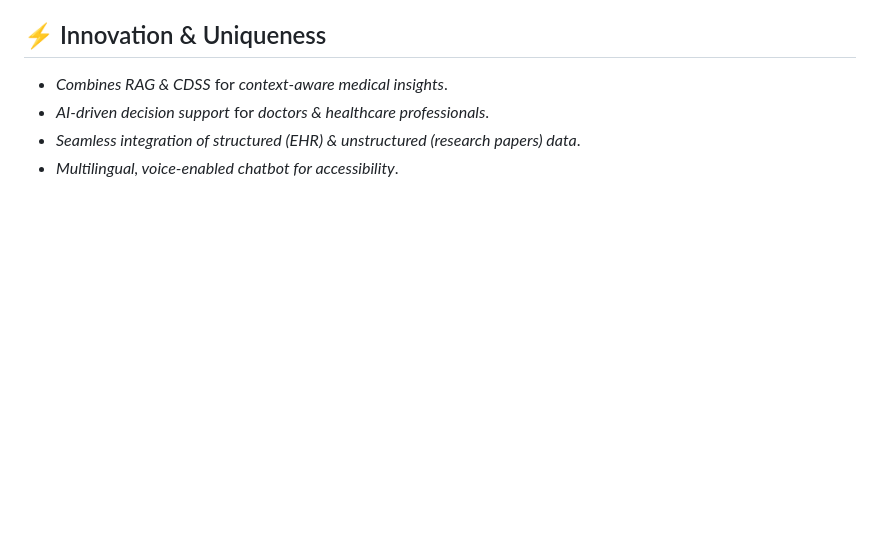
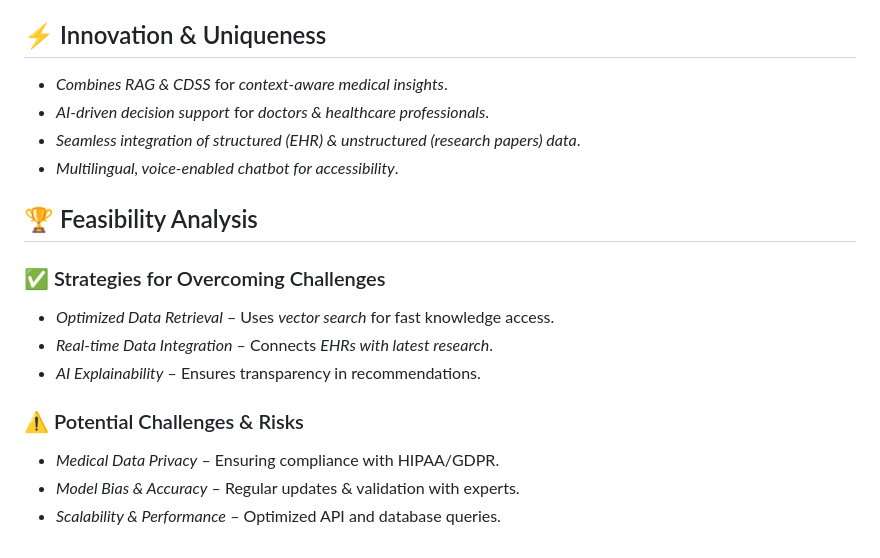
Before and after one commit to ovuiproduction/Clinical-Decison-Support-System, a Markdown page: README.md, the part around the change. GitHub-like rendering; blank space fills up the shorter version.

```diff
--- a/README.md
+++ b/README.md
@@ -85,3 +85,14 @@ CDSS/
 - *AI-driven decision support* for *doctors & healthcare professionals*.
 - *Seamless integration of structured (EHR) & unstructured (research papers) data*.
 - *Multilingual, voice-enabled chatbot for accessibility*.
+
+## 🏆 Feasibility Analysis
+### ✅ Strategies for Overcoming Challenges
+- *Optimized Data Retrieval* – Uses *vector search* for fast knowledge access.
+- *Real-time Data Integration* – Connects *EHRs with latest research*.
+- *AI Explainability* – Ensures transparency in recommendations.
+
+### ⚠ Potential Challenges & Risks
+- *Medical Data Privacy* – Ensuring compliance with HIPAA/GDPR.
+- *Model Bias & Accuracy* – Regular updates & validation with experts.
+- *Scalability & Performance* – Optimized API and database queries.
```
